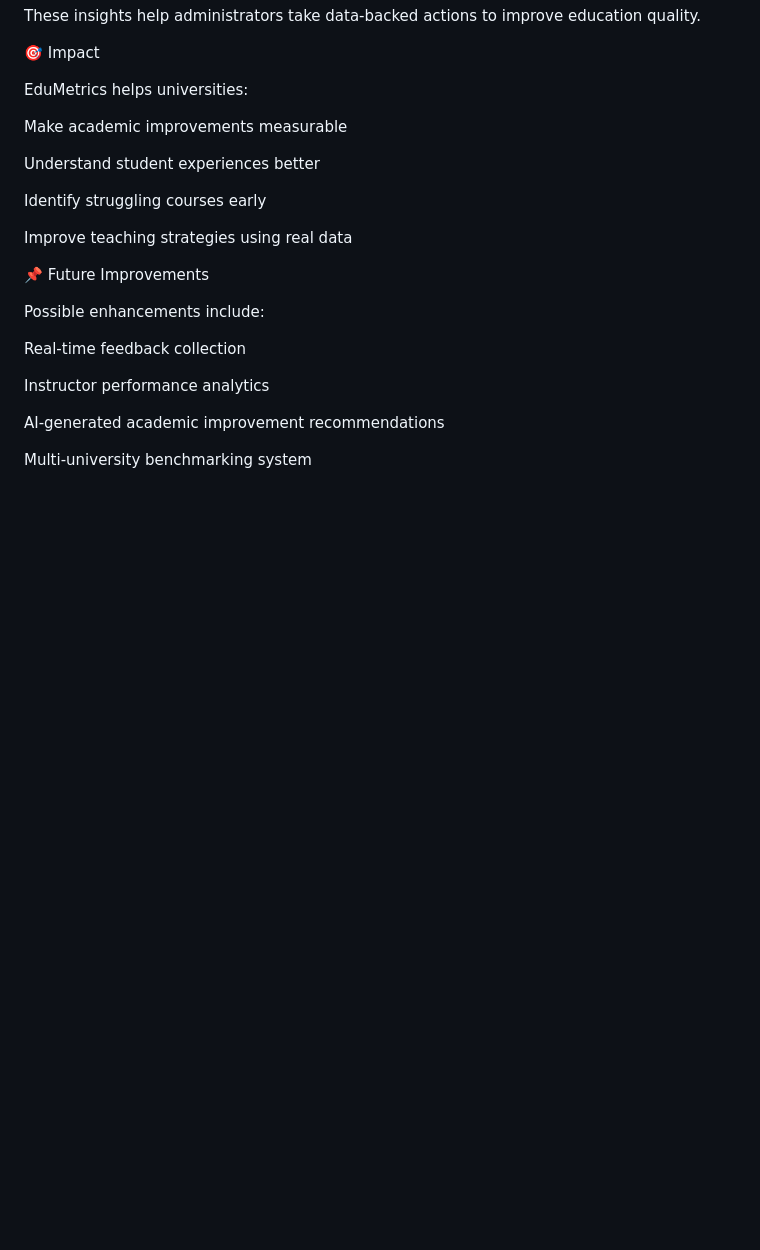
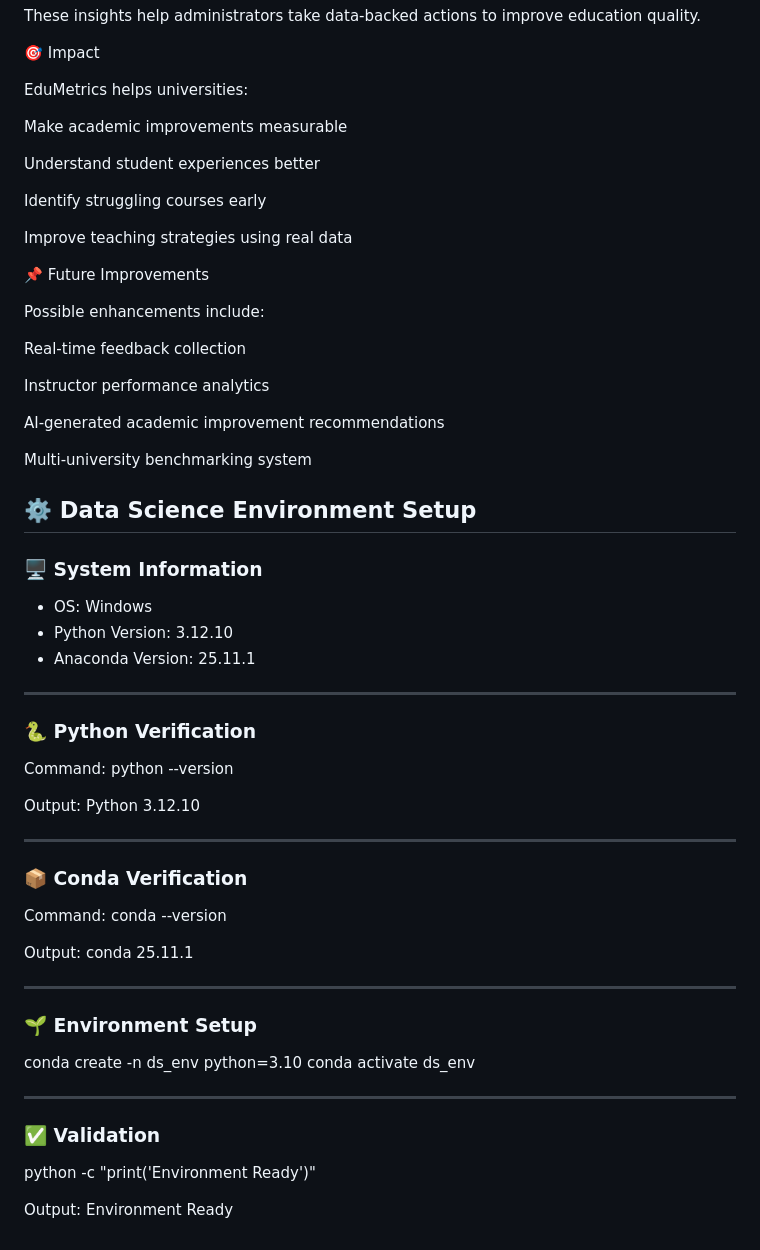
Before and after one commit to kalviumcommunity/S75-0326-EduMetrics-Python-Numpy-Pandas-Streamlit-Matlotlib-scikit-learn, a Markdown page: README.md, the part around the change. Rendered like a GitHub page; blank space fills up the shorter version.

Commit message:
Setup Data Science environment with Python and Anaconda

```diff
--- a/README.md
+++ b/README.md
@@ -154,3 +154,42 @@ Instructor performance analytics
 AI-generated academic improvement recommendations
 
 Multi-university benchmarking system
+
+## ⚙️ Data Science Environment Setup
+
+### 🖥️ System Information
+- OS: Windows
+- Python Version: 3.12.10
+- Anaconda Version: 25.11.1
+
+---
+
+### 🐍 Python Verification
+Command:
+python --version
+
+Output:
+Python 3.12.10
+
+---
+
+### 📦 Conda Verification
+Command:
+conda --version
+
+Output:
+conda 25.11.1
+
+---
+
+### 🌱 Environment Setup
+conda create -n ds_env python=3.10
+conda activate ds_env
+
+---
+
+### ✅ Validation
+python -c "print('Environment Ready')"
+
+Output:
+Environment Ready
```
